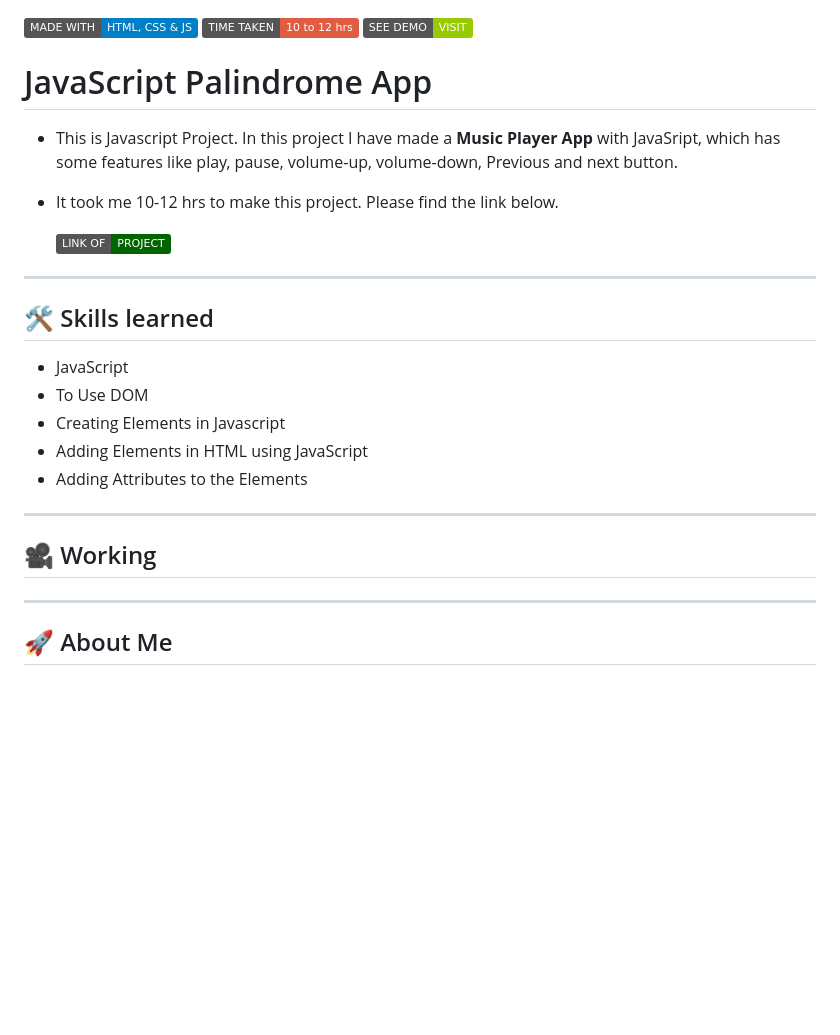
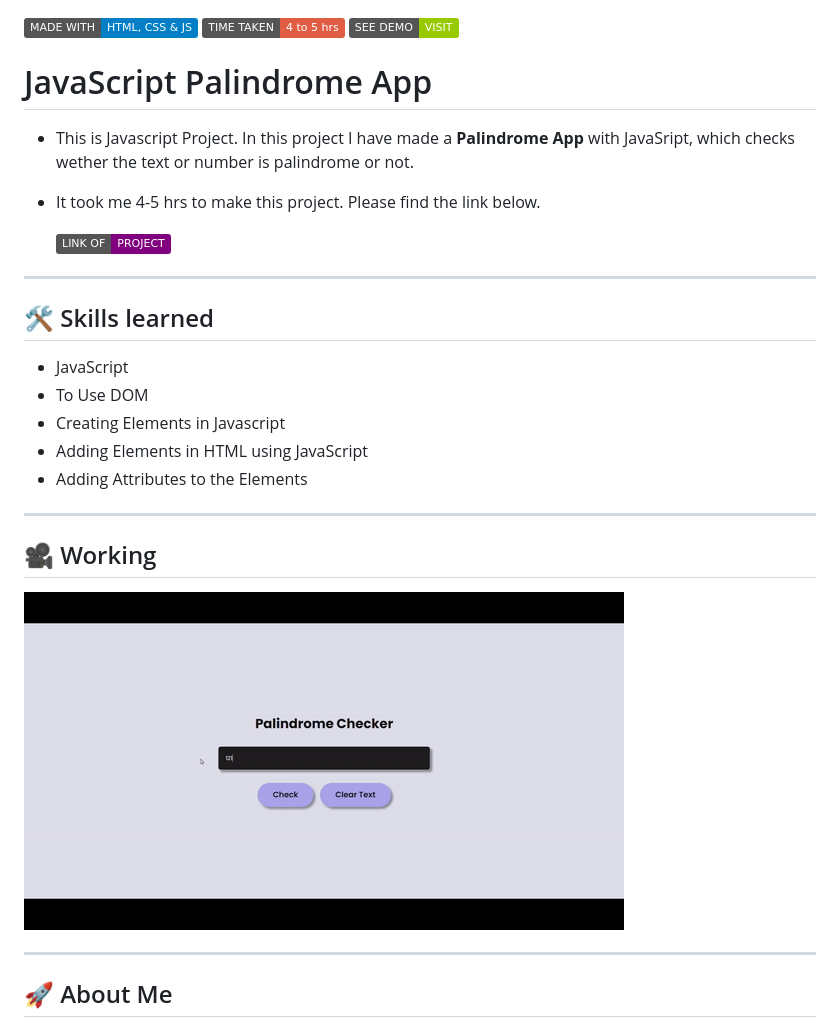
Before and after one commit to Yasir284/JavaScript_Palindrome_Checker, a Markdown page: README.md, the part around the change. GitHub-like rendering; pictures changed too: palindrome checker.gif (added); badges without logos; blank space fills up the shorter version.

Commit message:
change in readme and some corrections in script

```diff
--- a/README.md
+++ b/README.md
@@ -1,14 +1,14 @@
 ![badge](https://img.shields.io/badge/MADE%20WITH-HTML,%20CSS%20&%20JS-blue)
-![badge](https://img.shields.io/badge/TIME%20TAKEN-10%20to%2012%20hrs-red)
+![badge](https://img.shields.io/badge/TIME%20TAKEN-4%20to%205%20hrs-red)
 [![badge](https://img.shields.io/badge/SEE%20DEMO%20-VISIT-green)](https://javascript-palindromeapp-project6.netlify.app/)
 
 # JavaScript Palindrome App
 
-- This is Javascript Project. In this project I have made a **Music Player App** with JavaSript, which has some features like play, pause, volume-up, volume-down, Previous and next button.
+- This is Javascript Project. In this project I have made a **Palindrome App** with JavaSript, which checks wether the text or number is palindrome or not.
 
-- It took me 10-12 hrs to make this project. Please find the link below.
+- It took me 4-5 hrs to make this project. Please find the link below.
 
-  [![badge](https://img.shields.io/badge/LINK%20OF-PROJECT-darkgreen)](https://javascript-palindromeapp-project6.netlify.app/)
+  [![badge](https://img.shields.io/badge/LINK%20OF-PROJECT-purple)](https://javascript-palindromeapp-project6.netlify.app/)
 
 ---
 
@@ -24,6 +24,8 @@
 
 ## 🎥 Working
 
+![gif](./palindrome%20checker.gif)
+
 ---
 
 ## 🚀 About Me
```
Also changed, not shown: 3 other files.
